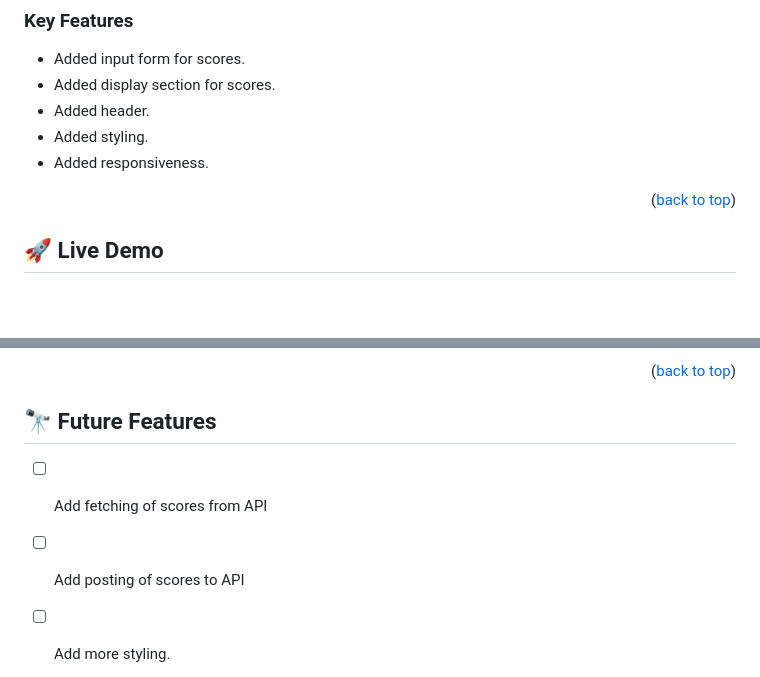
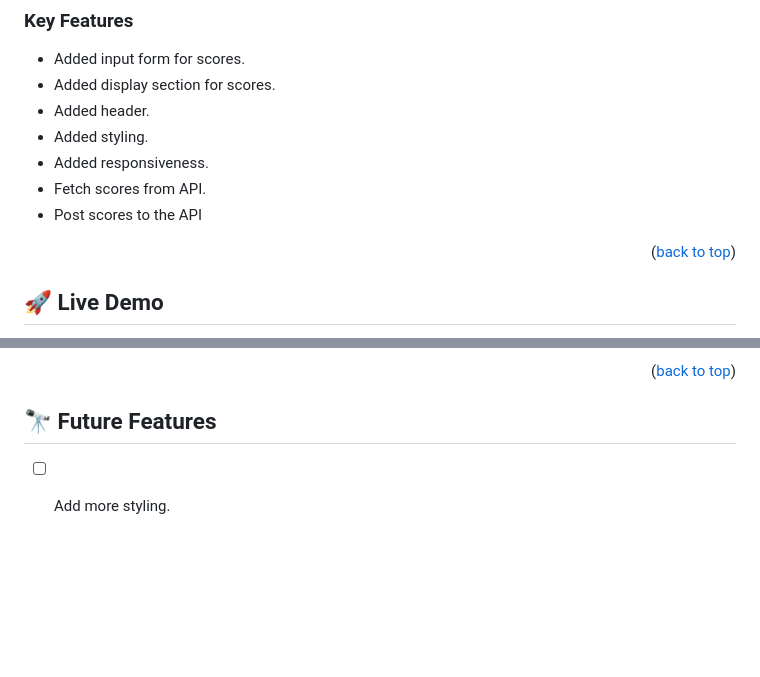
Before and after one commit to sylvester-wamaya/leaderboard, a Markdown page: README.md, 2 parts joined by grey strips. Rendered like a GitHub page; blank space fills up the shorter version.

```diff
--- a/README.md
+++ b/README.md
@@ -70,6 +70,8 @@ Leaderboard application is an application that allows a user to enter a score an
 - Added header.
 - Added styling.
 - Added responsiveness.
+- Fetch scores from API.
+- Post scores to the API
 
 
 <p align="right">(<a href="#readme-top">back to top</a>)</p>
@@ -163,8 +165,7 @@ npm run start
 
 ## 🔭 Future Features <a name="future-features"></a>
 
-- [ ] Add fetching of scores from API
-- [ ] Add posting of scores to API
+
 - [ ] Add more styling.
 
 
```
